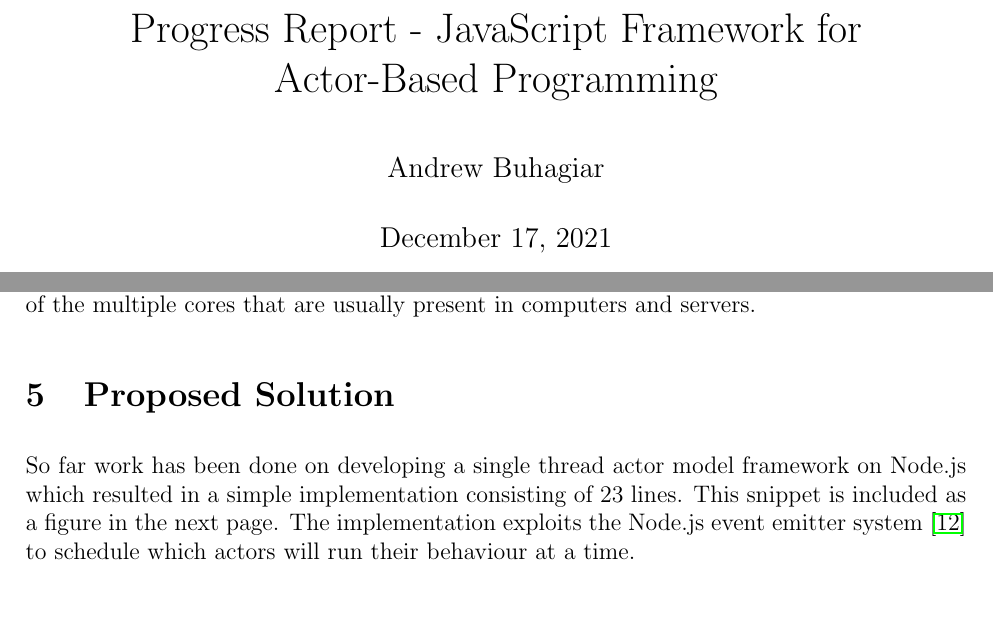
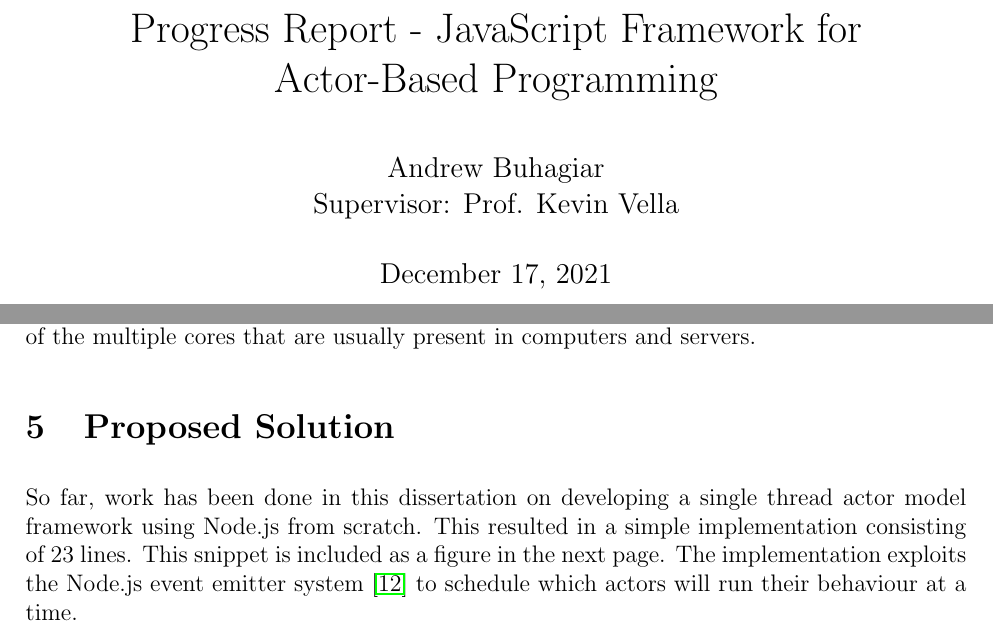
Before and after one commit to Android2771/actors-fyp, a LaTeX document (progress-report/report.tex): two parts of pages 1 and 4 of 7, joined at a grey line, cut so that both start at the same text, the shorter picture padded with empty space. Compiled offline with pdfLaTeX.

Commit message:
Pre-submission progress report changes

```diff
--- a/progress-report/report.tex
+++ b/progress-report/report.tex
@@ -8,7 +8,7 @@
 \usepackage{listings}
 \usepackage{graphicx}
 \usepackage{float}
-\author{Andrew Buhagiar}
+\author{Andrew Buhagiar\\Supervisor: Prof. Kevin Vella}
 \title{Progress Report - JavaScript Framework for Actor-Based Programming}
 \definecolor{dkgreen}{rgb}{0,0.6,0}
 \definecolor{gray}{rgb}{0.5,0.5,0.5}
@@ -81,7 +81,7 @@ The framework will provide operations which will enable the developer to easily
 
 Having implemented necessary features for the actor model framework, the focus will shift to explore one or more advanced features. For instance, the framework may allow actors to freeze and persist. The developer could then respawn or replicate the persisted actor with the respective state and mailbox. The framework may also provide location transparency. This will allow developers to treat actors in foreign devices in the same way as actors which are running locally, thus simplifying logic on distributed networks. It may be the case that a cluster of nodes will be spawned to perform local parallel computing. This will take advantage of the multiple cores that are usually present in computers and servers.
 \section{Proposed Solution}
-So far work has been done on developing a single thread actor model framework on Node.js which resulted in a simple implementation consisting of 23 lines. This snippet is included as a figure in the next page. The implementation exploits the Node.js event emitter system~\cite{nodeevents} to schedule which actors will run their behaviour at a time.
+So far, work has been done in this dissertation on developing a single thread actor model framework using Node.js from scratch. This resulted in a simple implementation consisting of 23 lines. This snippet is included as a figure in the next page. The implementation exploits the Node.js event emitter system~\cite{nodeevents} to schedule which actors will run their behaviour at a time.
 
 The code exposes the fundamental functions to spawn actors and send messages to actors. Inspired by Akka~\cite{stivan2015akka}, when spawning an actor a reference to it is returned which can then be used to send messages to this actor. Sending messages involves pushing onto the actor's mailbox and emitting the event that a message has arrived for the actor. It is then up to the Node.js event emitter system to schedule when the event is handled and the message is processed through the defined behaviour closure.
 
```
